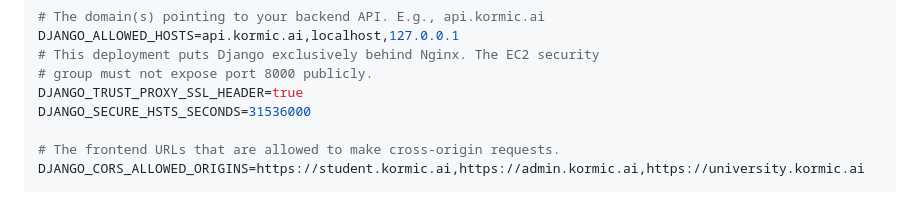
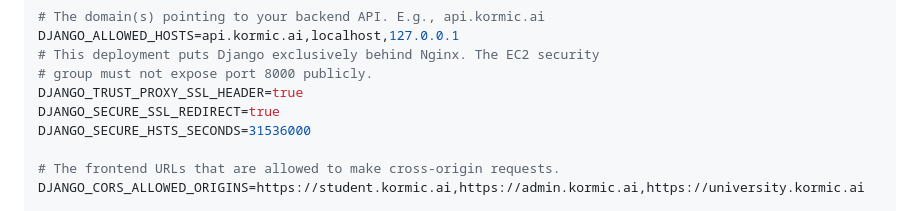
Before and after one commit to OneSmarterInc/Kormic_backend_sahil_ammar, a Markdown page: DEPLOYMENT.md, the part around the change. Rendered like a GitHub page.

Commit message:
docs: enable HTTPS redirect in production

```diff
--- a/DEPLOYMENT.md
+++ b/DEPLOYMENT.md
@@ -106,6 +106,7 @@ DJANGO_ALLOWED_HOSTS=api.kormic.ai,localhost,127.0.0.1
 # This deployment puts Django exclusively behind Nginx. The EC2 security
 # group must not expose port 8000 publicly.
 DJANGO_TRUST_PROXY_SSL_HEADER=true
+DJANGO_SECURE_SSL_REDIRECT=true
 DJANGO_SECURE_HSTS_SECONDS=31536000
 
 # The frontend URLs that are allowed to make cross-origin requests.
```
